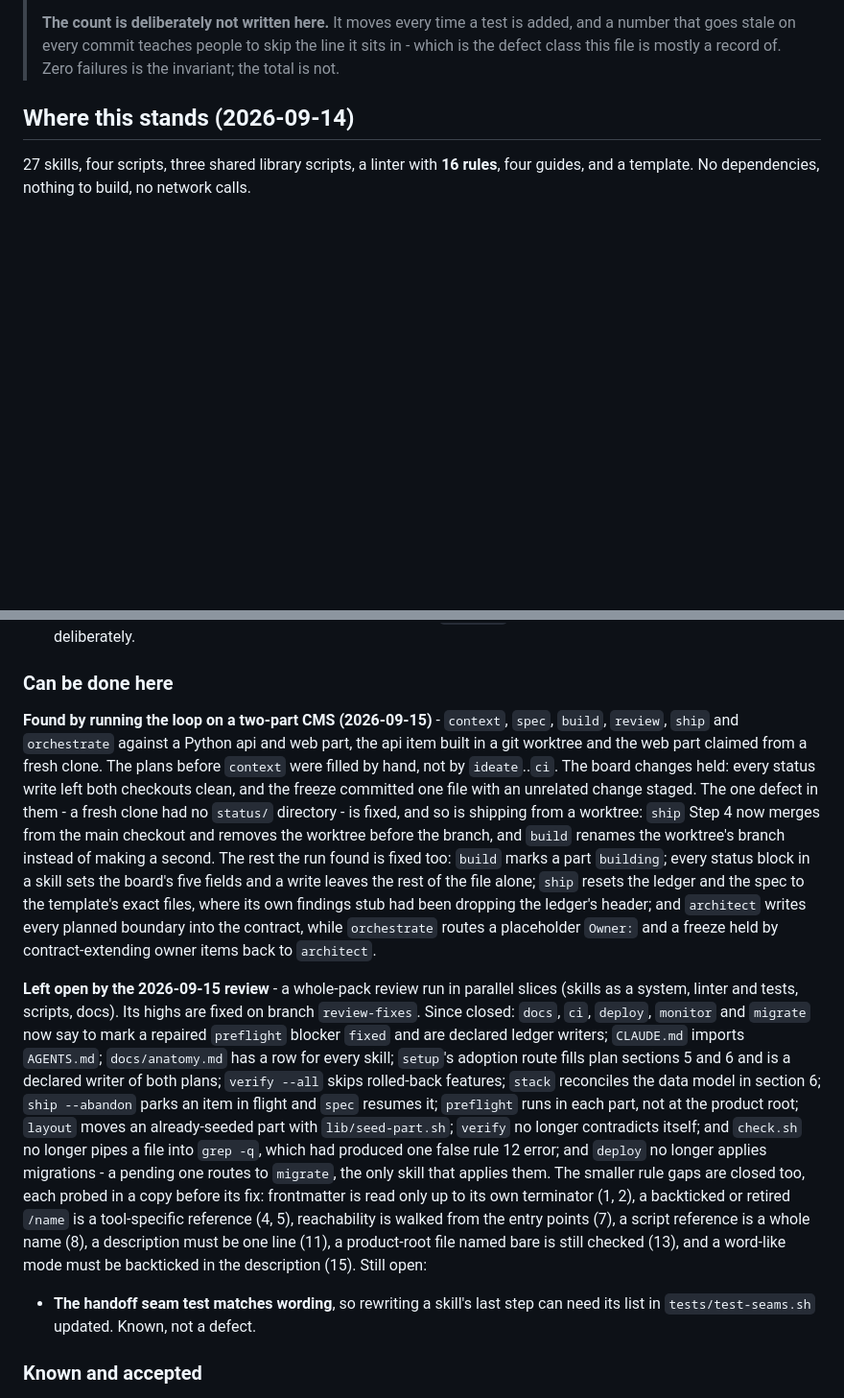
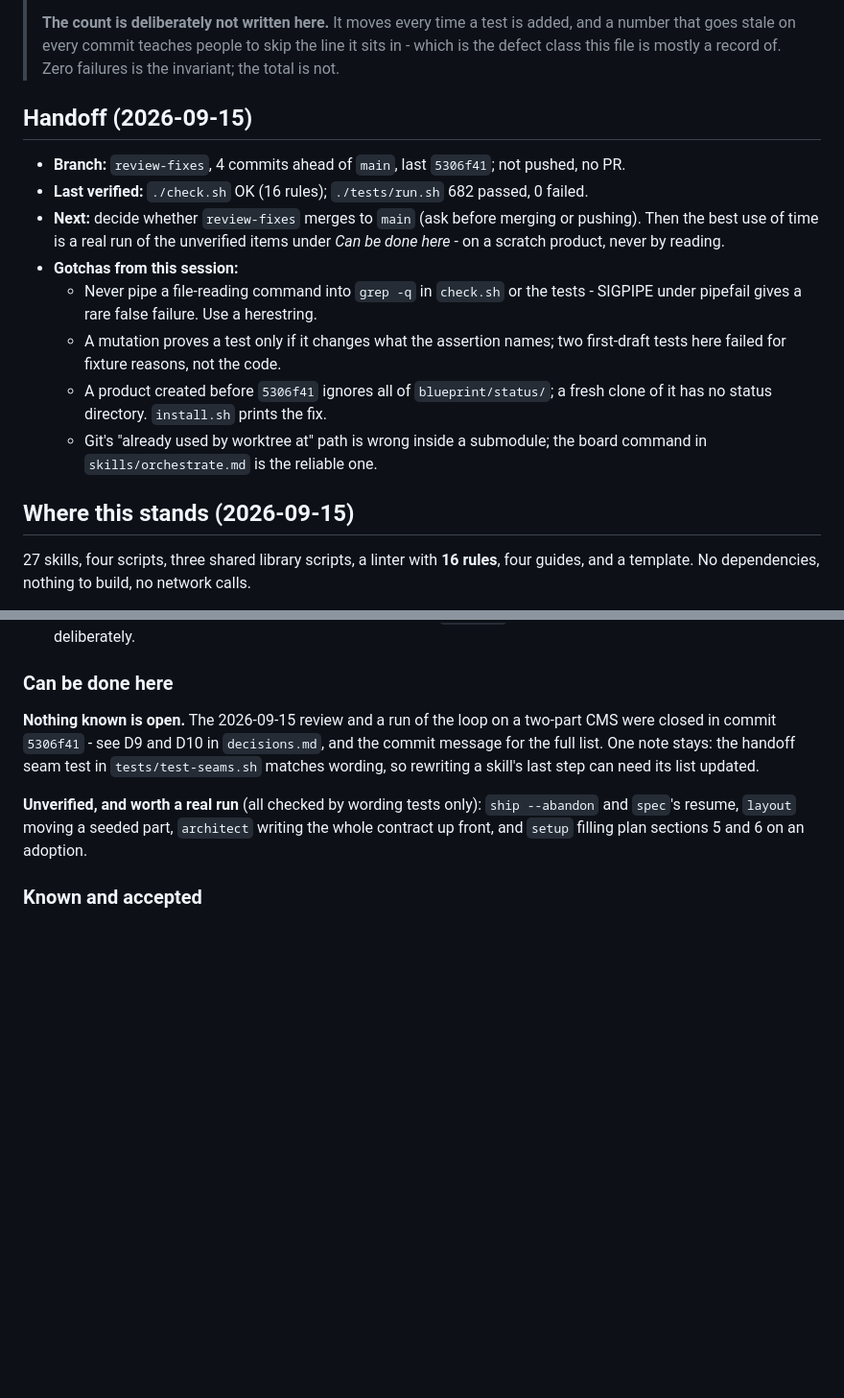
Before and after one commit to habr33/ai-project-starter, a Markdown page: dev-notes/status.md, 2 parts joined by grey strips. Shown at 96% size. Rendered like a GitHub page; blank space fills up the shorter version.

Commit message:
Write the 2026-09-15 handoff into status
Co-Authored-By: Claude Opus 5 <noreply@anthropic.com>
Claude-Session: https://claude.ai/code/session_01JSzL9gfq6qksZw73iXwhKP

```diff
--- a/dev-notes/status.md
+++ b/dev-notes/status.md
@@ -15,7 +15,26 @@ place that answers "has this skill actually run?".
 > line it sits in - which is the defect class this file is mostly a record of.
 > Zero failures is the invariant; the total is not.
 
-## Where this stands (2026-09-14)
+## Handoff (2026-09-15)
+
+- **Branch:** `review-fixes`, 4 commits ahead of `main`, last `5306f41`; not
+  pushed, no PR.
+- **Last verified:** `./check.sh` OK (16 rules); `./tests/run.sh` 682 passed,
+  0 failed.
+- **Next:** decide whether `review-fixes` merges to `main` (ask before merging or
+  pushing). Then the best use of time is a real run of the unverified items under
+  *Can be done here* - on a scratch product, never by reading.
+- **Gotchas from this session:**
+  - Never pipe a file-reading command into `grep -q` in `check.sh` or the tests -
+    SIGPIPE under pipefail gives a rare false failure. Use a herestring.
+  - A mutation proves a test only if it changes what the assertion names; two
+    first-draft tests here failed for fixture reasons, not the code.
+  - A product created before `5306f41` ignores all of `blueprint/status/`; a
+    fresh clone of it has no status directory. `install.sh` prints the fix.
+  - Git's "already used by worktree at" path is wrong inside a submodule; the
+    board command in `skills/orchestrate.md` is the reliable one.
+
+## Where this stands (2026-09-15)
 
 27 skills, four scripts, three shared library scripts, a linter with **16 rules**,
 four guides, and a template. No dependencies, nothing to build, no network calls.
@@ -119,45 +138,16 @@ run against real code**; three only partly - `host`, `deploy` and `orchestrate`.
 
 ### Can be done here
 
-**Found by running the loop on a two-part CMS (2026-09-15)** - `context`, `spec`,
-`build`, `review`, `ship` and `orchestrate` against a Python api and web part, the
-api item built in a git worktree and the web part claimed from a fresh clone. The
-plans before `context` were filled by hand, not by `ideate`..`ci`. The board
-changes held: every status write left both checkouts clean, and the freeze
-committed one file with an unrelated change staged. The one defect in them - a
-fresh clone had no `status/` directory - is fixed, and so is shipping from a
-worktree: `ship` Step 4 now merges from the main checkout and removes the
-worktree before the branch, and `build` renames the worktree's branch instead of
-making a second. The rest the run found is fixed too: `build` marks a part
-`building`; every status block in a skill sets the board's five fields and a write
-leaves the rest of the file alone; `ship` resets the ledger and the spec to the
-template's exact files, where its own findings stub had been dropping the
-ledger's header; and `architect` writes every planned boundary into the contract,
-while `orchestrate` routes a placeholder `Owner:` and a freeze held by
-contract-extending owner items back to `architect`.
+**Nothing known is open.** The 2026-09-15 review and a run of the loop on a
+two-part CMS were closed in commit `5306f41` - see D9 and D10 in `decisions.md`,
+and the commit message for the full list. One note stays: the handoff seam test
+in `tests/test-seams.sh` matches wording, so rewriting a skill's last step can
+need its list updated.
 
-**Left open by the 2026-09-15 review** - a whole-pack review run in parallel
-slices (skills as a system, linter and tests, scripts, docs). Its highs are fixed
-on branch `review-fixes`. Since closed: `docs`, `ci`, `deploy`, `monitor` and
-`migrate` now say to mark a repaired `preflight` blocker `fixed` and are declared
-ledger writers; `CLAUDE.md` imports `AGENTS.md`; `docs/anatomy.md` has a row for
-every skill; `setup`'s adoption route fills plan sections 5 and 6 and is a
-declared writer of both plans; `verify --all` skips rolled-back features; `stack`
-reconciles the data model in section 6; `ship --abandon` parks an item in flight
-and `spec` resumes it; `preflight` runs in each part, not at the product root;
-`layout` moves an already-seeded part with `lib/seed-part.sh`; `verify` no longer
-contradicts itself; and `check.sh` no longer pipes a file into `grep -q`, which
-had produced one false rule 12 error; and `deploy` no longer applies migrations -
-a pending one routes to `migrate`, the only skill that applies them. The smaller
-rule gaps are closed too, each probed in a copy before its fix: frontmatter is
-read only up to its own terminator (1, 2), a backticked or retired `/name` is a
-tool-specific reference (4, 5), reachability is walked from the entry points (7),
-a script reference is a whole name (8), a description must be one line (11), a
-product-root file named bare is still checked (13), and a word-like mode must be
-backticked in the description (15). Still open:
-
-- **The handoff seam test matches wording**, so rewriting a skill's last step
-  can need its list in `tests/test-seams.sh` updated. Known, not a defect.
+**Unverified, and worth a real run** (all checked by wording tests only):
+`ship --abandon` and `spec`'s resume, `layout` moving a seeded part, `architect`
+writing the whole contract up front, and `setup` filling plan sections 5 and 6 on
+an adoption.
 
 ### Known and accepted
 
```
